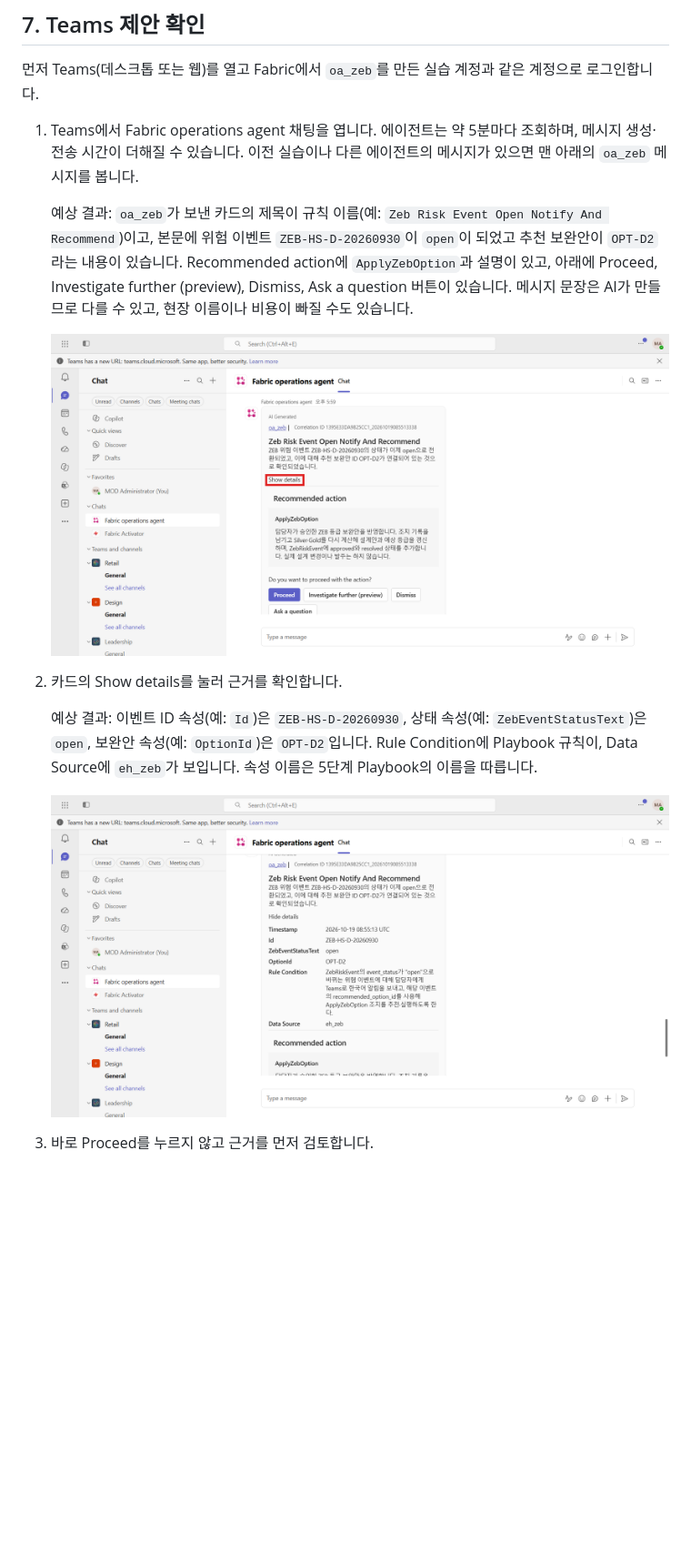
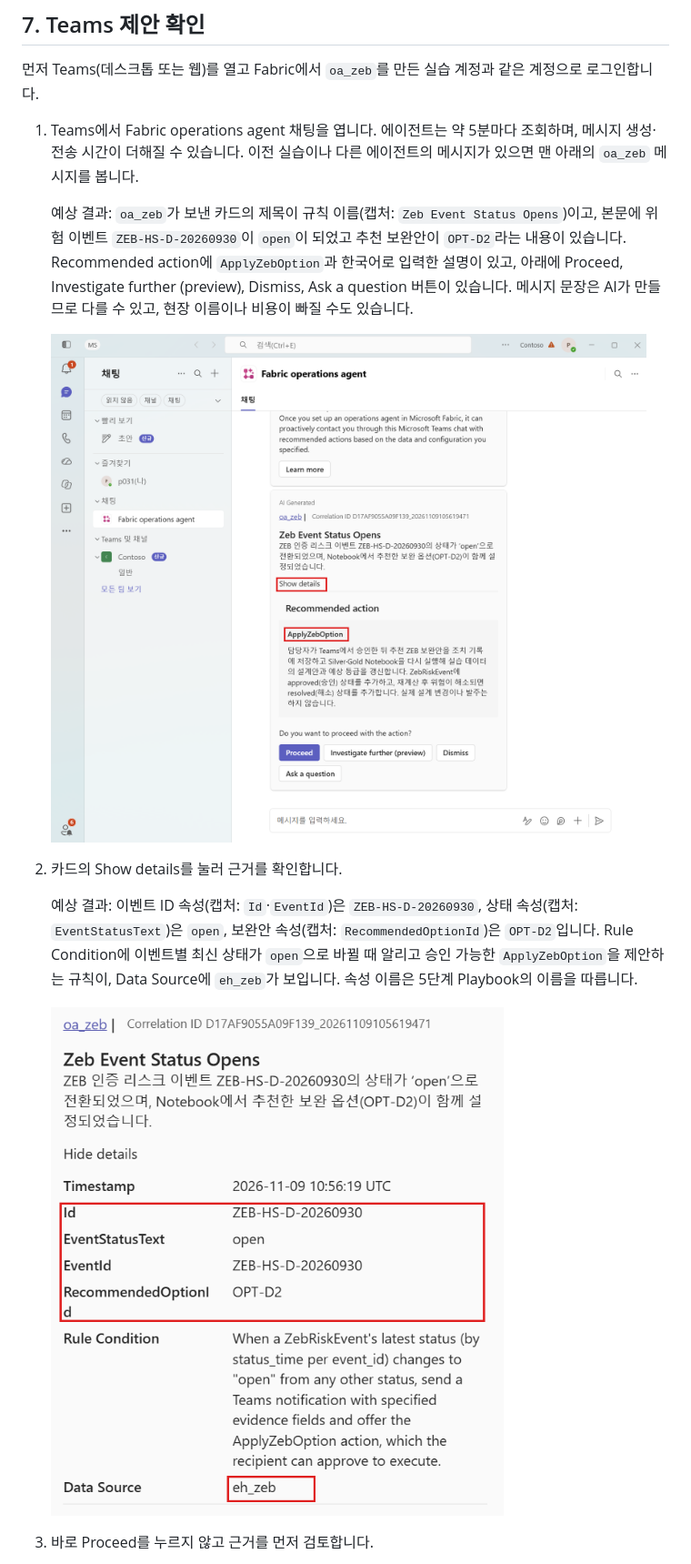
Before and after one commit to minkyung01/fabric-zeb-workshop, a Markdown page: docs/09-operations-agent.md, the part around the change. Shown at 91% size. Rendered like a GitHub page; pictures changed too: assets/screenshots/d10-teams-details.png, assets/screenshots/d10-teams-message.png; blank space fills up the shorter version.

Commit message:
Refresh Teams proposal and evidence screenshots in chapter 09
Co-authored-by: Copilot App <223556219+Copilot@users.noreply.github.com>

```diff
--- a/docs/09-operations-agent.md
+++ b/docs/09-operations-agent.md
@@ -234,15 +234,15 @@ Playbook은 Operations agent가 지침과 데이터를 읽고 만드는 감시
 
 1.  Teams에서 Fabric operations agent 채팅을 엽니다. 에이전트는 약 5분마다 조회하며, 메시지 생성·전송 시간이 더해질 수 있습니다. 이전 실습이나 다른 에이전트의 메시지가 있으면 맨 아래의 `oa_zeb` 메시지를 봅니다.
 
-    예상 결과: `oa_zeb`가 보낸 카드의 제목이 규칙 이름(예: `Zeb Risk Event Open Notify And Recommend`)이고, 본문에 위험 이벤트 `ZEB-HS-D-20260930`이 `open`이 되었고 추천 보완안이 `OPT-D2`라는 내용이 있습니다. Recommended action에 `ApplyZebOption`과 설명이 있고, 아래에 Proceed, Investigate further (preview), Dismiss, Ask a question 버튼이 있습니다. 메시지 문장은 AI가 만들므로 다를 수 있고, 현장 이름이나 비용이 빠질 수도 있습니다.
+    예상 결과: `oa_zeb`가 보낸 카드의 제목이 규칙 이름(캡처: `Zeb Event Status Opens`)이고, 본문에 위험 이벤트 `ZEB-HS-D-20260930`이 `open`이 되었고 추천 보완안이 `OPT-D2`라는 내용이 있습니다. Recommended action에 `ApplyZebOption`과 한국어로 입력한 설명이 있고, 아래에 Proceed, Investigate further (preview), Dismiss, Ask a question 버튼이 있습니다. 메시지 문장은 AI가 만들므로 다를 수 있고, 현장 이름이나 비용이 빠질 수도 있습니다.
 
-    <img src="../assets/screenshots/d10-teams-message.png" width="1000" alt="Teams의 Fabric operations agent 채팅. oa_zeb의 Zeb Risk Event Open Notify And Recommend 카드에 ZEB-HS-D-20260930, OPT-D2, Recommended action ApplyZebOption과 Proceed, Investigate further, Dismiss, Ask a question 버튼이 있습니다." />
+    <img src="../assets/screenshots/d10-teams-message.png" width="800" alt="Teams의 Fabric operations agent 채팅. oa_zeb의 Zeb Event Status Opens 카드에 위험 이벤트와 OPT-D2, ApplyZebOption의 한국어 설명, Show details와 승인 관련 버튼이 있습니다." />
 
 2.  카드의 Show details를 눌러 근거를 확인합니다.
 
-    예상 결과: 이벤트 ID 속성(예: `Id`)은 `ZEB-HS-D-20260930`, 상태 속성(예: `ZebEventStatusText`)은 `open`, 보완안 속성(예: `OptionId`)은 `OPT-D2`입니다. Rule Condition에 Playbook 규칙이, Data Source에 `eh_zeb`가 보입니다. 속성 이름은 5단계 Playbook의 이름을 따릅니다.
+    예상 결과: 이벤트 ID 속성(캡처: `Id`·`EventId`)은 `ZEB-HS-D-20260930`, 상태 속성(캡처: `EventStatusText`)은 `open`, 보완안 속성(캡처: `RecommendedOptionId`)은 `OPT-D2`입니다. Rule Condition에 이벤트별 최신 상태가 `open`으로 바뀔 때 알리고 승인 가능한 `ApplyZebOption`을 제안하는 규칙이, Data Source에 `eh_zeb`가 보입니다. 속성 이름은 5단계 Playbook의 이름을 따릅니다.
 
-    <img src="../assets/screenshots/d10-teams-details.png" width="1000" alt="Show details를 펼친 화면. Timestamp, Id ZEB-HS-D-20260930, ZebEventStatusText open, OptionId OPT-D2, Rule Condition, Data Source eh_zeb" />
+    <img src="../assets/screenshots/d10-teams-details.png" width="650" alt="Show details를 펼친 화면. Id와 EventId는 ZEB-HS-D-20260930, EventStatusText는 open, RecommendedOptionId는 OPT-D2이며 Rule Condition과 Data Source eh_zeb가 보입니다." />
 
 3.  바로 Proceed를 누르지 않고 근거를 먼저 검토합니다.
 
```
